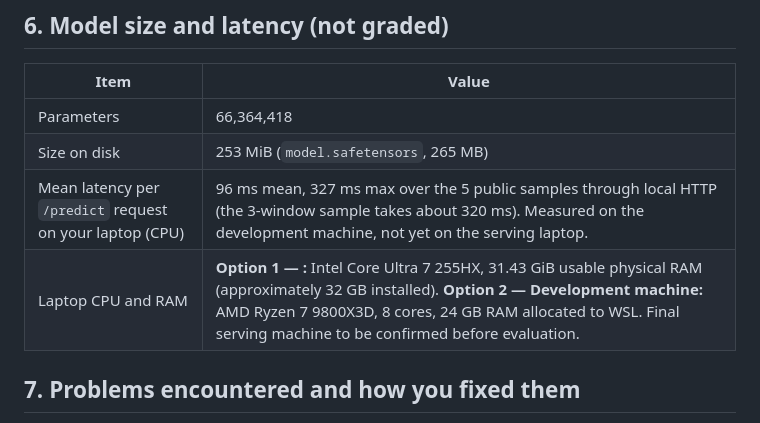
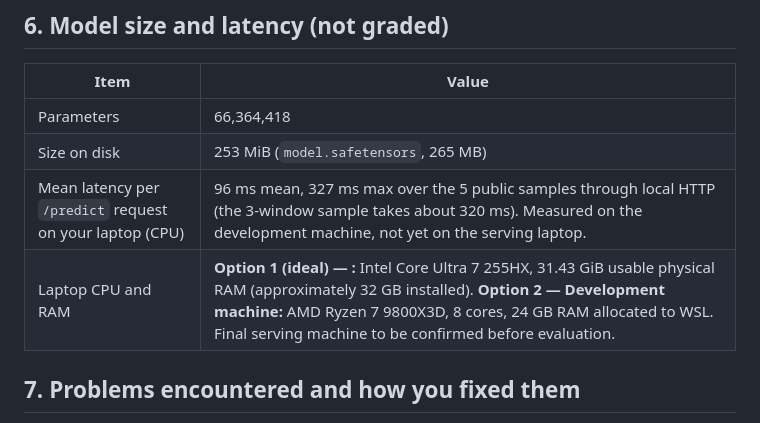
Before and after one commit to LuKrieg/nlp-qa-api, a Markdown page: REPORT.md, the part around the change. GitHub-like rendering.

Commit message:
Complete Update REPORT.md

```diff
--- a/REPORT.md
+++ b/REPORT.md
@@ -74,7 +74,7 @@ sample-04 asks about BERT-base while the context reports LoRA results for GPT-3:
 | Parameters | 66,364,418 |
 | Size on disk | 253 MiB (`model.safetensors`, 265 MB) |
 | Mean latency per `/predict` request on your laptop (CPU) | 96 ms mean, 327 ms max over the 5 public samples through local HTTP (the 3-window sample takes about 320 ms). Measured on the development machine, not yet on the serving laptop. |
- | Laptop CPU and RAM | **Option 1 — :** Intel Core Ultra 7 255HX, 31.43 GiB usable physical RAM (approximately 32 GB installed). **Option 2 — Development machine:** AMD Ryzen 7 9800X3D, 8 cores, 24 GB RAM allocated to WSL. Final serving machine to be confirmed before evaluation.  |
+ | Laptop CPU and RAM | **Option 1 (ideal)  — :** Intel Core Ultra 7 255HX, 31.43 GiB usable physical RAM (approximately 32 GB installed). **Option 2 — Development machine:** AMD Ryzen 7 9800X3D, 8 cores, 24 GB RAM allocated to WSL. Final serving machine to be confirmed before evaluation.  |
 
 ## 7. Problems encountered and how you fixed them
 
```
